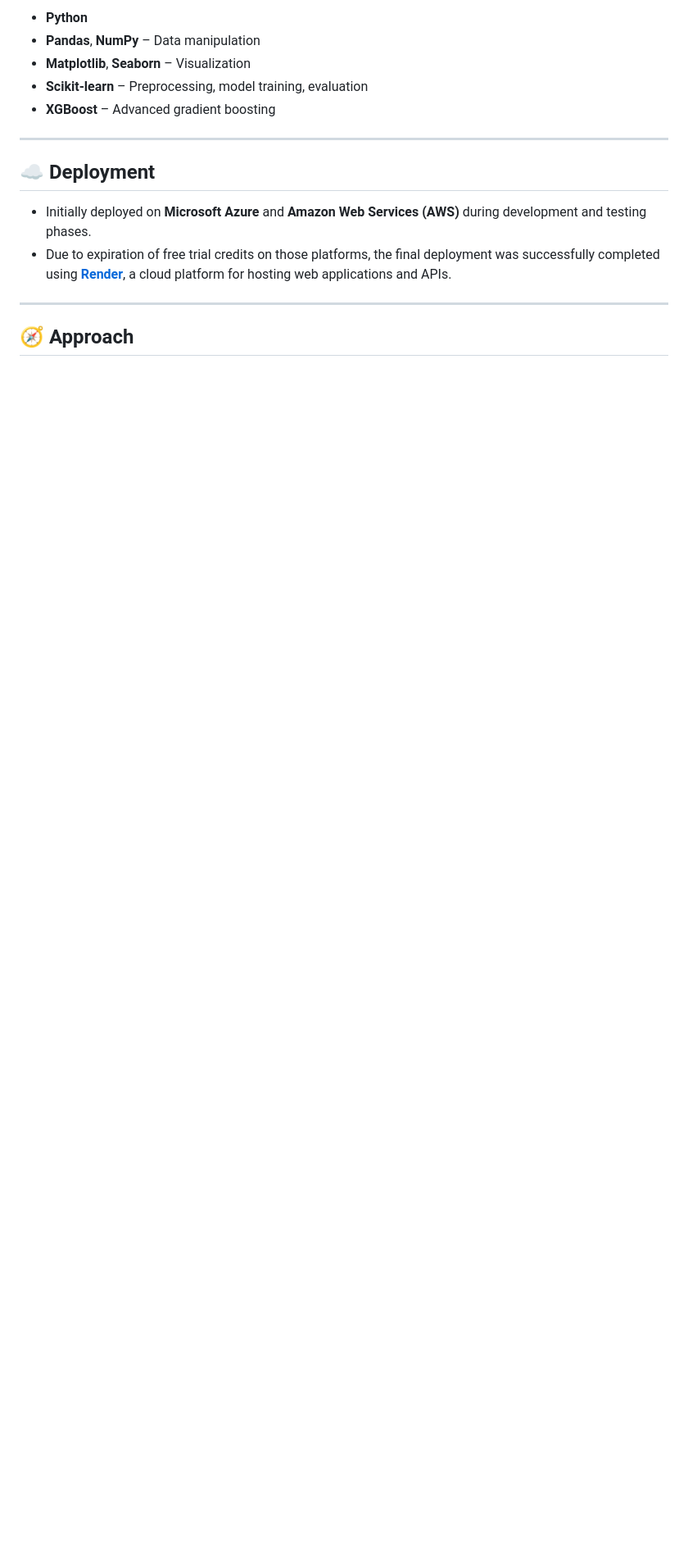
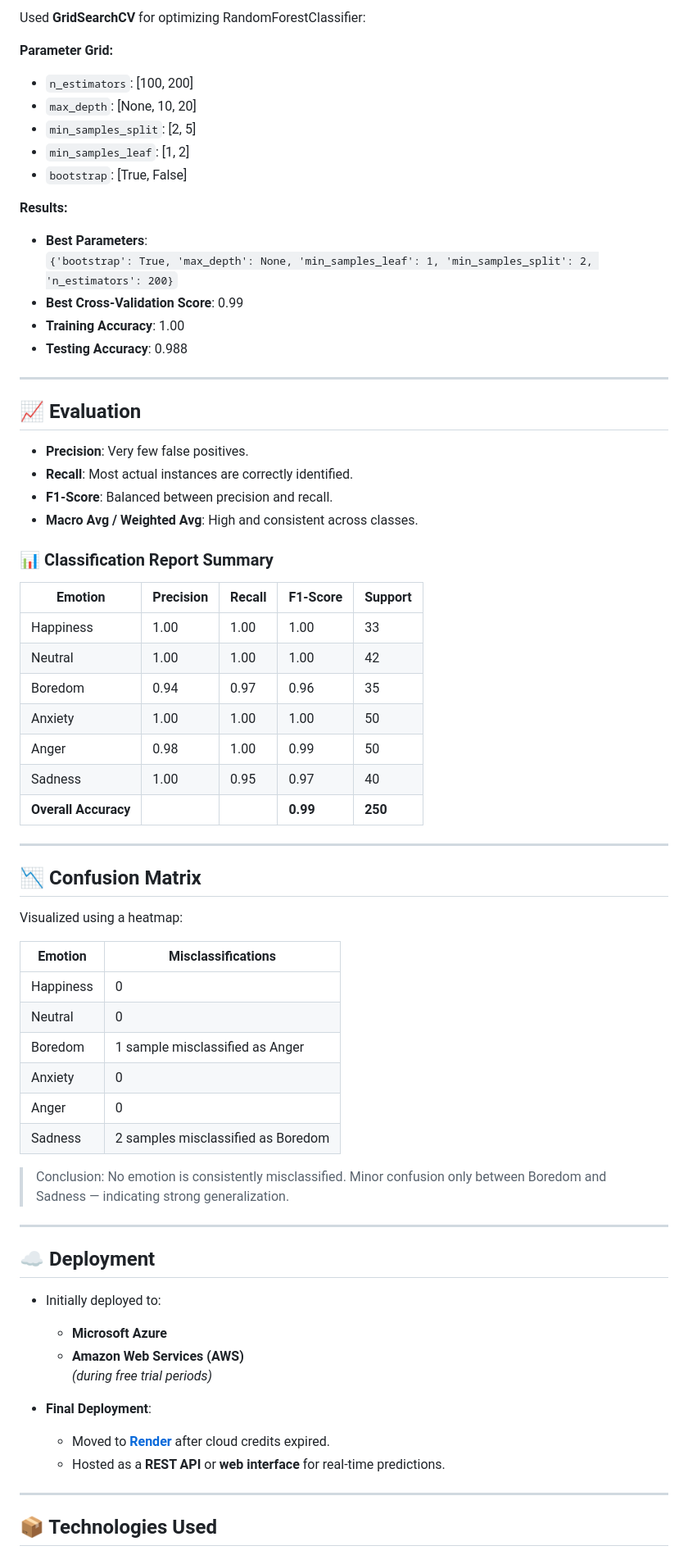
Before and after one commit to saisubbaraom2003/Emotion-Classification-Based-on-User-Activity-and-Demographics, a Markdown page: README.md, the part around the change printed below. Shown: that part at 82% size. GitHub-like rendering; blank space fills up the shorter version.

```diff
--- a/README.md
+++ b/README.md
@@ -48,18 +59,74 @@ Several models were trained and compared:
 
-- **Python**
-- **Pandas**, **NumPy** – Data manipulation
-- **Matplotlib**, **Seaborn** – Visualization
-- **Scikit-learn** – Preprocessing, model training, evaluation
-- **XGBoost** – Advanced gradient boosting
+Used **GridSearchCV** for optimizing RandomForestClassifier:
+
+**Parameter Grid:**
+
+- `n_estimators`: [100, 200]
+- `max_depth`: [None, 10, 20]
+- `min_samples_split`: [2, 5]
+- `min_samples_leaf`: [1, 2]
+- `bootstrap`: [True, False]
+
+**Results:**
+
+- **Best Parameters**:
+  `{'bootstrap': True, 'max_depth': None, 'min_samples_leaf': 1, 'min_samples_split': 2, 'n_estimators': 200}`
+- **Best Cross-Validation Score**: 0.99
+- **Training Accuracy**: 1.00
+- **Testing Accuracy**: 0.988
+
+---
+
+## 📈 Evaluation
+
+- **Precision**: Very few false positives.
+- **Recall**: Most actual instances are correctly identified.
+- **F1-Score**: Balanced between precision and recall.
+- **Macro Avg / Weighted Avg**: High and consistent across classes.
+
+### 📊 Classification Report Summary
+
+| Emotion   | Precision | Recall | F1-Score | Support |
+|-----------|-----------|--------|----------|---------|
+| Happiness | 1.00      | 1.00   | 1.00     | 33      |
+| Neutral   | 1.00      | 1.00   | 1.00     | 42      |
+| Boredom   | 0.94      | 0.97   | 0.96     | 35      |
+| Anxiety   | 1.00      | 1.00   | 1.00     | 50      |
+| Anger     | 0.98      | 1.00   | 0.99     | 50      |
+| Sadness   | 1.00      | 0.95   | 0.97     | 40      |
+| **Overall Accuracy** |       |        | **0.99** | **250** |
+
+---
+
+## 📉 Confusion Matrix
+
+Visualized using a heatmap:
+
+| Emotion     | Misclassifications                          |
+|-------------|---------------------------------------------|
+| Happiness   | 0                                            |
+| Neutral     | 0                                            |
+| Boredom     | 1 sample misclassified as Anger             |
+| Anxiety     | 0                                            |
+| Anger       | 0                                            |
+| Sadness     | 2 samples misclassified as Boredom          |
+
+> Conclusion: No emotion is consistently misclassified. Minor confusion only between Boredom and Sadness — indicating strong generalization.
 
 ---
 
 ## ☁️ Deployment
 
-- Initially deployed on **Microsoft Azure** and **Amazon Web Services (AWS)** during development and testing phases.
-- Due to expiration of free trial credits on those platforms, the final deployment was successfully completed using **[Render](https://render.com/)**, a cloud platform for hosting web applications and APIs.
+- Initially deployed to:
+  - **Microsoft Azure**
+  - **Amazon Web Services (AWS)**
+  *(during free trial periods)*
+
+- **Final Deployment**:
+  - Moved to **[Render](https://render.com/)** after cloud credits expired.
+  - Hosted as a **REST API** or **web interface** for real-time predictions.
 
 ---
 
-## 🧭 Approach
+## 📦 Technologies Used
 
```
Also changed, not shown: other parts of README.md (+82 -35 lines).
